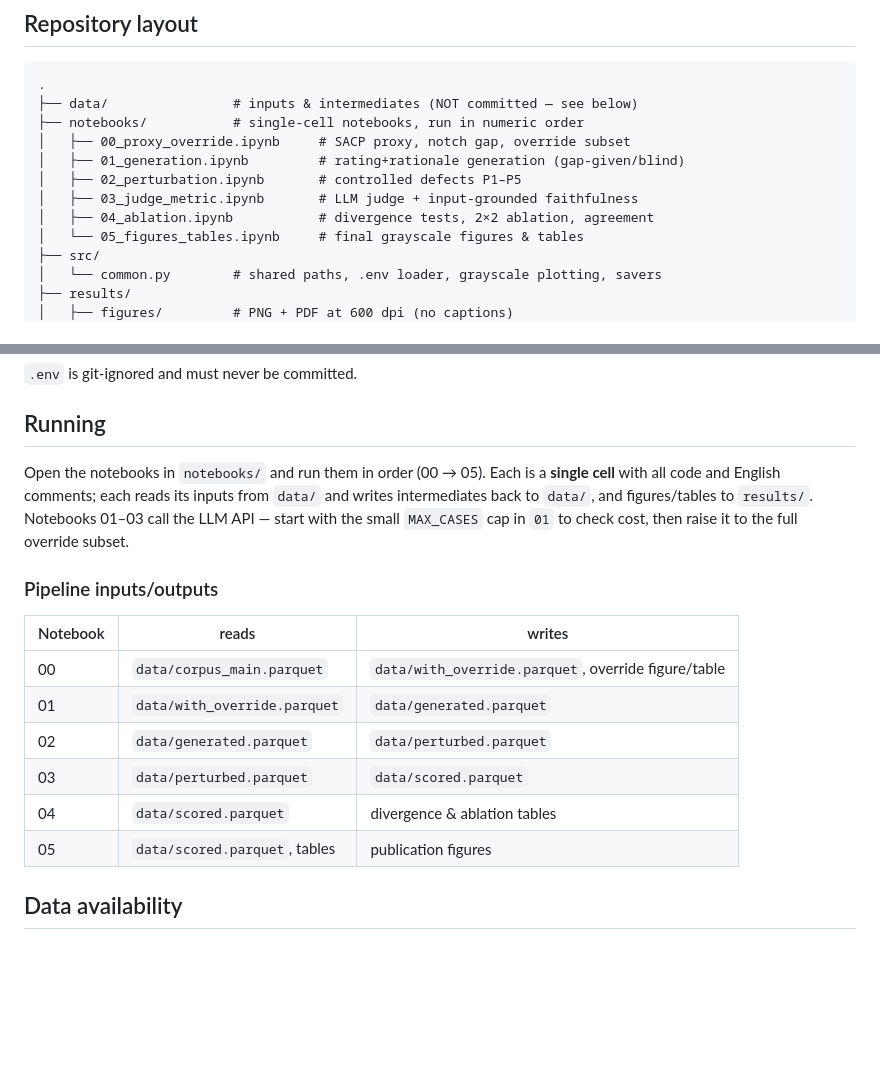
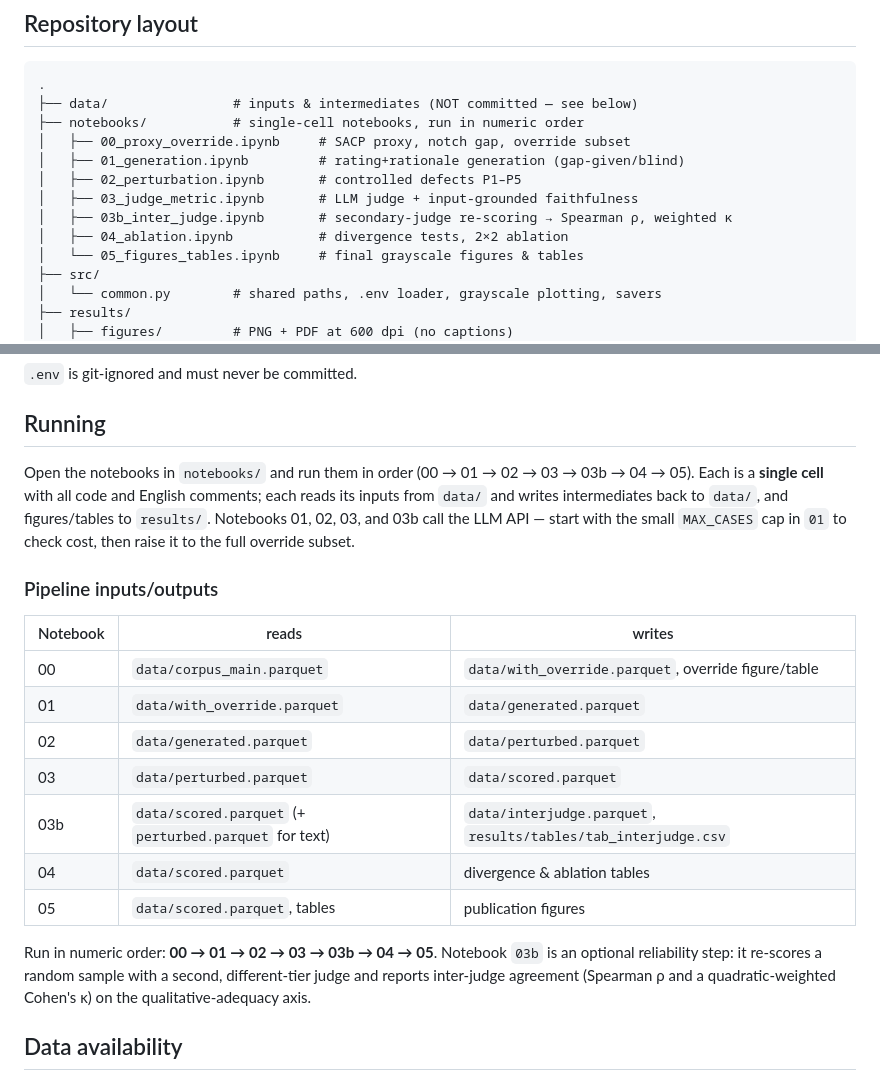
Before and after one commit to miyang0628/governance-verification-fuzzing, a Markdown page: README.md, 2 parts joined by grey strips. Drawn GitHub-style; blank space fills up the shorter version.

```diff
--- a/README.md
+++ b/README.md
@@ -57,7 +57,8 @@ identity). Alternatives: `verifier-robustness-credit`, `fuzzing-ai-governance`.
 │   ├── 01_generation.ipynb         # rating+rationale generation (gap-given/blind)
 │   ├── 02_perturbation.ipynb       # controlled defects P1–P5
 │   ├── 03_judge_metric.ipynb       # LLM judge + input-grounded faithfulness
-│   ├── 04_ablation.ipynb           # divergence tests, 2×2 ablation, agreement
+│   ├── 03b_inter_judge.ipynb       # secondary-judge re-scoring → Spearman ρ, weighted κ
+│   ├── 04_ablation.ipynb           # divergence tests, 2×2 ablation
 │   └── 05_figures_tables.ipynb     # final grayscale figures & tables
 ├── src/
 │   └── common.py        # shared paths, .env loader, grayscale plotting, savers
@@ -90,11 +91,12 @@ LLM_MODEL_STRONG=<strong model>
 
 ## Running
 
-Open the notebooks in `notebooks/` and run them in order (00 → 05). Each is a
-**single cell** with all code and English comments; each reads its inputs from
-`data/` and writes intermediates back to `data/`, and figures/tables to
-`results/`. Notebooks 01–03 call the LLM API — start with the small `MAX_CASES`
-cap in `01` to check cost, then raise it to the full override subset.
+Open the notebooks in `notebooks/` and run them in order
+(00 → 01 → 02 → 03 → 03b → 04 → 05). Each is a **single cell** with all code and
+English comments; each reads its inputs from `data/` and writes intermediates back
+to `data/`, and figures/tables to `results/`. Notebooks 01, 02, 03, and 03b call
+the LLM API — start with the small `MAX_CASES` cap in `01` to check cost, then
+raise it to the full override subset.
 
 ### Pipeline inputs/outputs
 
@@ -104,8 +106,14 @@ cap in `01` to check cost, then raise it to the full override subset.
 | 01 | `data/with_override.parquet` | `data/generated.parquet` |
 | 02 | `data/generated.parquet` | `data/perturbed.parquet` |
 | 03 | `data/perturbed.parquet` | `data/scored.parquet` |
+| 03b | `data/scored.parquet` (+ `perturbed.parquet` for text) | `data/interjudge.parquet`, `results/tables/tab_interjudge.csv` |
 | 04 | `data/scored.parquet` | divergence & ablation tables |
 | 05 | `data/scored.parquet`, tables | publication figures |
+
+Run in numeric order: **00 → 01 → 02 → 03 → 03b → 04 → 05**. Notebook `03b` is an
+optional reliability step: it re-scores a random sample with a second,
+different-tier judge and reports inter-judge agreement (Spearman ρ and a
+quadratic-weighted Cohen's κ) on the qualitative-adequacy axis.
 
 ## Data availability
 
```
